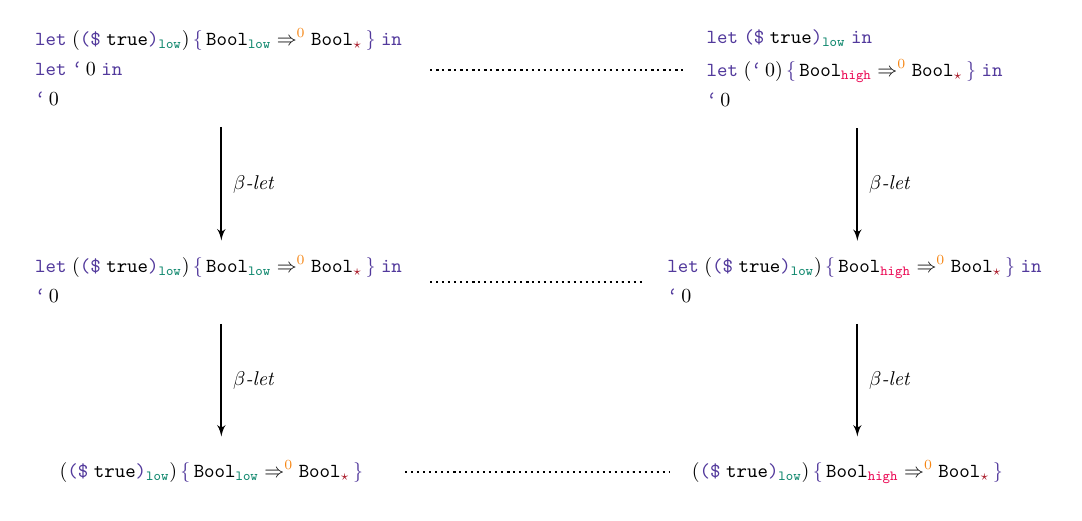
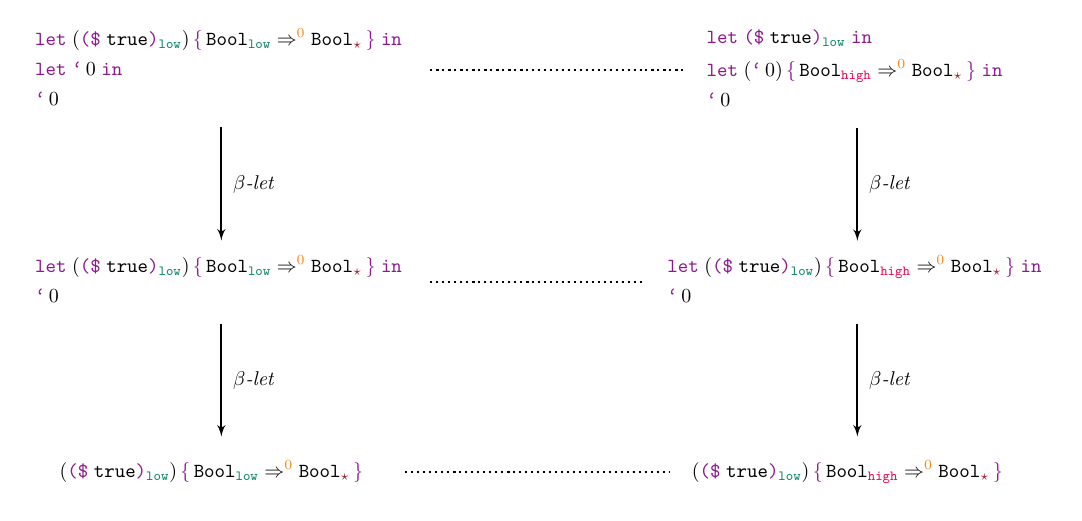
Before and after one commit to Gradual-Typing/LambdaIFCStar, a LaTeX figure (src/ExamplePrograms/Simulation/gen/example.tex): the whole page. Compiled offline with pdfLaTeX.

Commit message:
a different color

```diff
--- a/src/ExamplePrograms/Simulation/gen/example.tex
+++ b/src/ExamplePrograms/Simulation/gen/example.tex
@@ -22,7 +22,7 @@
 \newcommand{\false}{\key{false}}
 \newcommand{\unit}{\key{unit}}
 \newcommand{\syntax}[1]{\text{\texttt{\textcolor{Purple}{#1}}}}
-\newcommand{\ccsyntax}[1]{\text{\texttt{\textcolor{Violet}{#1}}}}
+\newcommand{\ccsyntax}[1]{\text{\texttt{\textcolor{Plum}{#1}}}}
 \newcommand{\const}[2]{\ensuremath{\syntax{(\$}\;{#1}\syntax{)}_{#2}}}
 \newcommand{\lam}[5]{\ensuremath{\syntax{(λ}^{#1}{#2}\syntax{:}{#3}\syntax{.}\,{#4}\syntax{)}_{#5}}}
 \newcommand{\app}[3]{\ensuremath{\syntax{(}{#1}\;{#2}\syntax{)}^{\orangetext{#3}}}}
```
Also changed, not shown: 1 other file.
